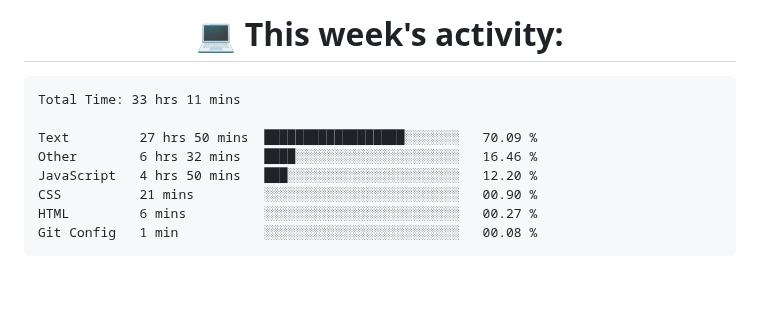
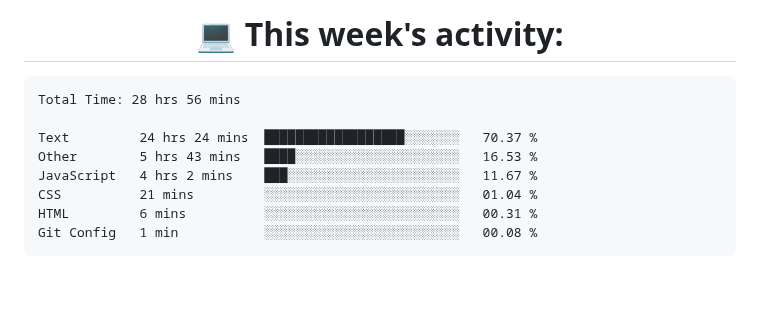
Before and after one commit to nothingnothings/nothingnothings, a Markdown page: README.md, the part around the change. Drawn GitHub-style.

Commit message:
Updated waka-readme graph with new metrics

````diff
--- a/README.md
+++ b/README.md
@@ -141,13 +141,13 @@
 <!--START_SECTION:waka-->
 
 ```txt
-Total Time: 33 hrs 11 mins
+Total Time: 28 hrs 56 mins
 
-Text         27 hrs 50 mins  ██████████████████░░░░░░░   70.09 %
-Other        6 hrs 32 mins   ████░░░░░░░░░░░░░░░░░░░░░   16.46 %
-JavaScript   4 hrs 50 mins   ███░░░░░░░░░░░░░░░░░░░░░░   12.20 %
-CSS          21 mins         ░░░░░░░░░░░░░░░░░░░░░░░░░   00.90 %
-HTML         6 mins          ░░░░░░░░░░░░░░░░░░░░░░░░░   00.27 %
+Text         24 hrs 24 mins  ██████████████████░░░░░░░   70.37 %
+Other        5 hrs 43 mins   ████░░░░░░░░░░░░░░░░░░░░░   16.53 %
+JavaScript   4 hrs 2 mins    ███░░░░░░░░░░░░░░░░░░░░░░   11.67 %
+CSS          21 mins         ░░░░░░░░░░░░░░░░░░░░░░░░░   01.04 %
+HTML         6 mins          ░░░░░░░░░░░░░░░░░░░░░░░░░   00.31 %
 Git Config   1 min           ░░░░░░░░░░░░░░░░░░░░░░░░░   00.08 %
 ```
 
````
